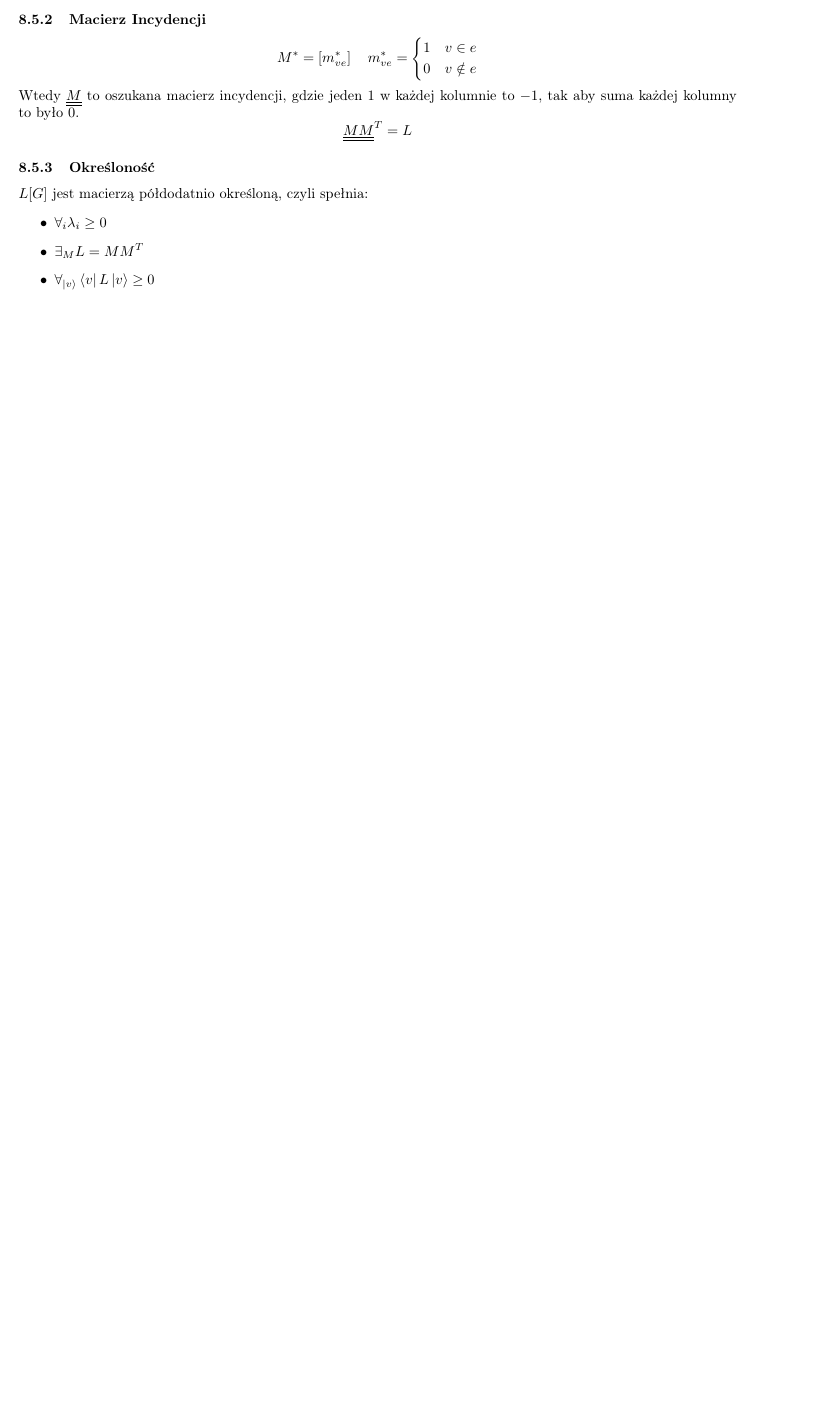
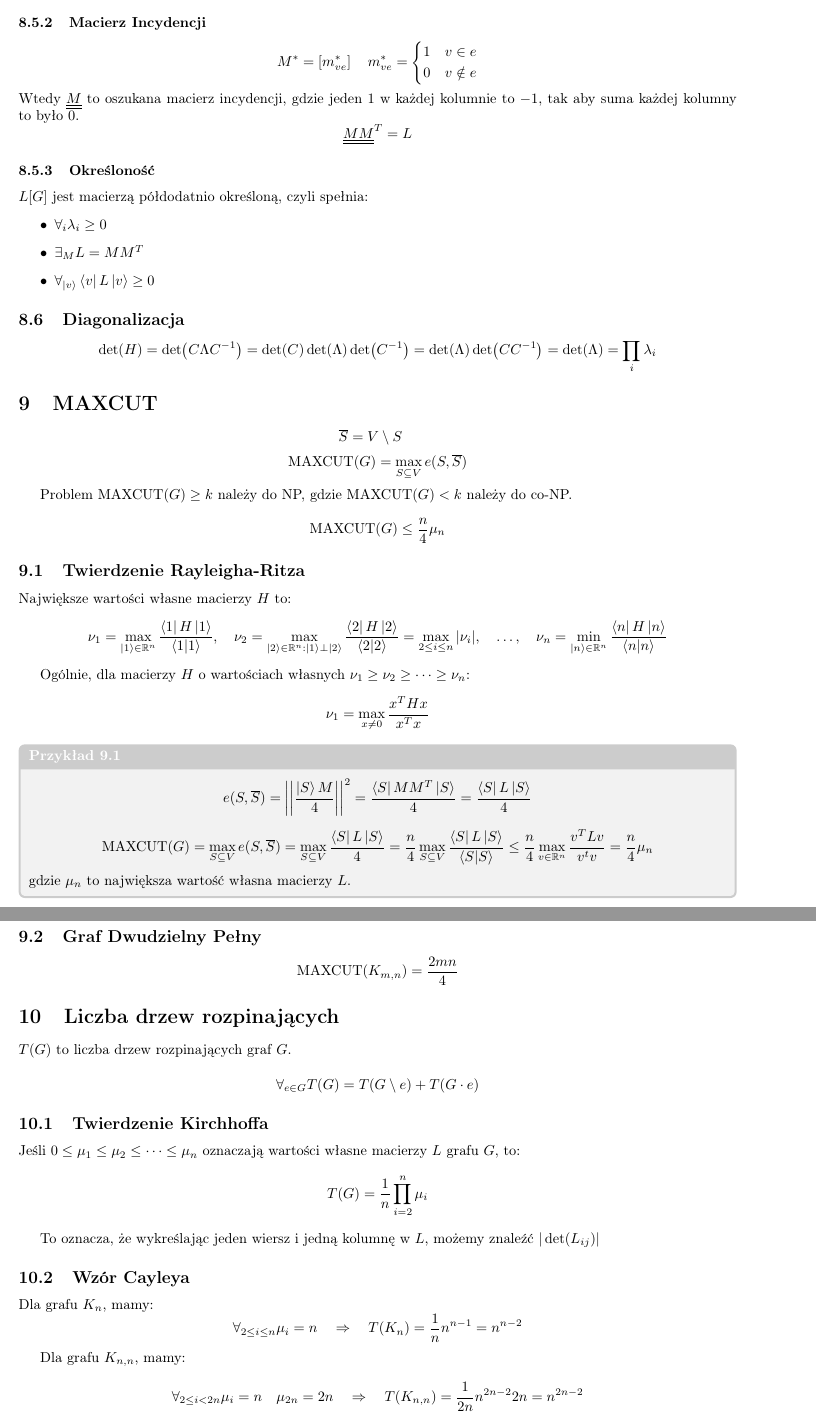
Before and after one commit to TCA166/notes, a LaTeX document (nmi/nmi.tex): part of page 7 of 7 before the commit and two parts of pages 7 and 8 of 8 after it, the two joined at a grey line, cut so that both start at the same text, the shorter picture padded with empty space. Compiled offline with pdfLaTeX.

Commit message:
nmi kirchoff kontratakuje

```diff
--- a/nmi/nmi.tex
+++ b/nmi/nmi.tex
@@ -2,6 +2,8 @@
 \documentclass{../notatki}
 
 \title{Narzędzia matematyki w informatyce}
+
+\newcommand{\maxcut}{\textrm{MAXCUT}}
 
 \begin{document}
 
@@ -580,4 +588,100 @@ $L[G]$ jest macierzą półdodatnio określoną, czyli spełnia:
   \item $\forall_{\ket{v}} \bra{v}L\ket{v} \geq 0$
 \end{itemize}
 
+\subsection{Diagonalizacja}
+
+$$
+\det(H) = \det(C \Lambda C^{-1}) = \det(C) \det(\Lambda) \det(C^{-1}) =
+\det(\Lambda) \det(C C^{-1}) = \det(\Lambda) = \prod_i \lambda_i
+$$
+
+\section{MAXCUT}
+
+$$
+\overline{S} = V \setminus S \quad
+$$
+$$
+\maxcut(G) = \max_{S \subseteq V} e(S, \overline{S})
+$$
+
+Problem $\maxcut(G) \geq k$ należy do NP, gdzie $\maxcut(G) < k$
+należy do co-NP.
+
+$$
+\maxcut(G) \leq \frac{n}{4} \mu_n
+$$
+
+\subsection{Twierdzenie Rayleigha-Ritza}
+
+Największe wartości własne macierzy $H$ to:
+$$
+\nu_1 = \max_{\ket{1} \in \mathbb{R}^n}
+\frac{\bra{1}H\ket{1}}{\braket{1}{1}}, \quad \nu_2 = \max_{\ket{2} \in
+\mathbb{R}^n : \ket{1} \perp \ket{2}}
+\frac{\bra{2}H\ket{2}}{\braket{2}{2}} = \max_{2 \leq i \leq n}
+|\nu_i|, \quad \dots, \quad \nu_n = \min_{\ket{n} \in \mathbb{R}^n}
+\frac{\bra{n}H\ket{n}}{\braket{n}{n}}
+$$
+
+Ogólnie, dla macierzy $H$ o wartościach własnych $\nu_1 \geq \nu_2
+\geq \dots \geq \nu_n$:
+$$
+\nu_1 = \max_{x \neq 0} \frac{x^THx}{x^Tx}
+$$
+
+\begin{examplebox}
+  $$
+  e(S, \overline{S}) = \left|\left|\frac{\ket{S} M}{4}\right|\right|^2 =
+  \frac{\bra{S}MM^T\ket{S}}{4} =
+  \frac{\bra{S}L\ket{S}}{4}
+  $$
+
+  $$
+  \maxcut(G) = \max_{S \subseteq V} e(S, \overline{S}) = \max_{S
+  \subseteq V} \frac{\bra{S}L\ket{S}}{4} = \frac{n}{4} \max_{S
+  \subseteq V} \frac{\bra{S}L\ket{S}}{\braket{S}{S}} \leq \frac{n}{4}
+  \max_{v \in \mathbb{R}^n} \frac{v^TLv}{v^tv} = \frac{n}{4} \mu_n
+  $$
+  gdzie $\mu_n$ to największa wartość własna macierzy $L$.
+\end{examplebox}
+
+\subsection{Graf Dwudzielny Pełny}
+
+$$
+\maxcut(K_{m, n}) = \frac{2mn}{4}
+$$
+
+\section{Liczba drzew rozpinających}
+
+$T(G)$ to liczba drzew rozpinających graf $G$.
+
+$$
+\forall_{e \in G} T(G) = T(G \setminus e) + T(G \cdot e)
+$$
+
+\subsection{Twierdzenie Kirchhoffa}
+
+Jeśli $0 \leq \mu_1 \leq \mu_2 \leq \dots \leq \mu_n$ oznaczają wartości własne
+macierzy $L$ grafu $G$, to:
+$$
+T(G) = \frac{1}{n} \prod_{i = 2}^n \mu_i
+$$
+
+To oznacza, że wykreślając jeden wiersz i jedną kolumnę w $L$, możemy znaleźć
+$|\det(L_{ij})|$
+
+\subsection{Wzór Cayleya}
+
+Dla grafu $K_n$, mamy:
+$$
+\forall_{2 \leq i \leq n} \mu_i = n \quad \Rightarrow \quad T(K_n) =
+\frac{1}{n} n^{n-1} = n^{n-2}
+$$
+
+Dla grafu $K_{n, n}$, mamy:
+$$
+\forall_{2 \leq i < 2n} \mu_i = n \quad \mu_{2n} = 2n \quad \Rightarrow
+\quad T(K_{n, n}) = \frac{1}{2n} n^{2n-2} 2n = n^{2n-2}
+$$
+
 \end{document}
```
Also changed, not shown: nmi/nmi.pdf, nmi/nmi.tex (14 more changed lines).
